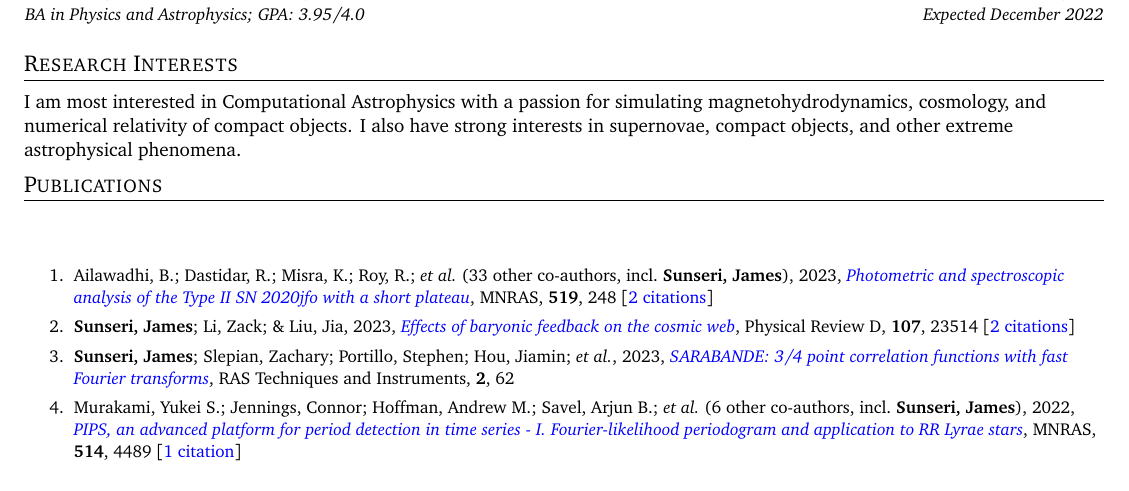
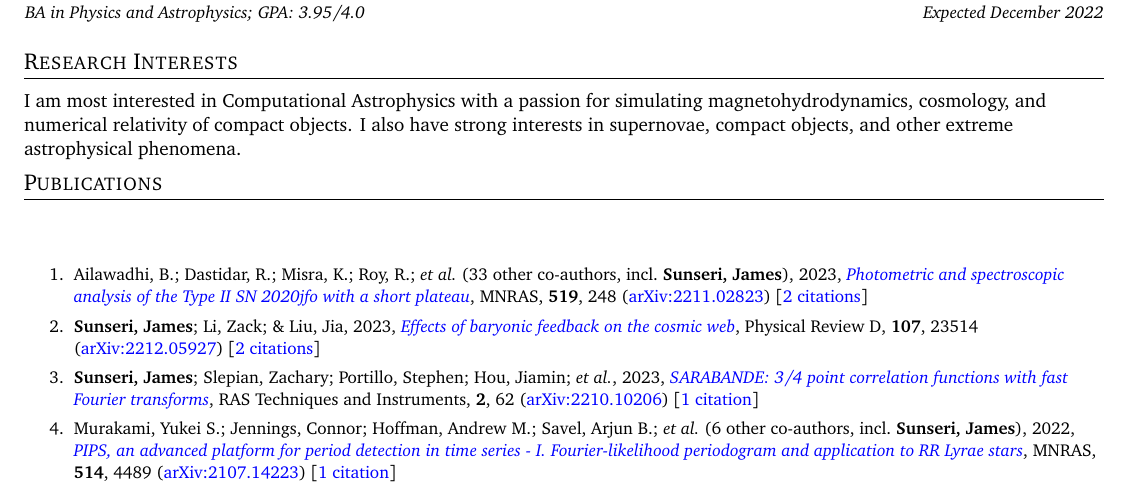
Before and after one commit to James11222/James_CV, a LaTeX CV (resume.tex, which reads supp_tex/pubs_ref.tex): part of page 1 of 3, cut so that both start at the same text. Compiled offline with pdfLaTeX.

Commit message:
Scrape and update publications

```diff
--- a/supp_tex/pubs_ref.tex
+++ b/supp_tex/pubs_ref.tex
@@ -1,8 +1,8 @@
-\item Ailawadhi, B.; Dastidar, R.; Misra, K.; Roy, R.; \etal\ ({33} other co-authors, incl.\ \textbf{Sunseri, James}), 2023, \doi{10.1093/mnras/stac3234}{Photometric and spectroscopic analysis of the Type II SN 2020jfo with a short plateau}, \mnras, \textbf{519}, 248 [\href{https://ui.adsabs.harvard.edu/abs/2023MNRAS.519..248A}{2 citations}]
+\item Ailawadhi, B.; Dastidar, R.; Misra, K.; Roy, R.; \etal\ ({33} other co-authors, incl.\ \textbf{Sunseri, James}), 2023, \doi{10.1093/mnras/stac3234}{Photometric and spectroscopic analysis of the Type II SN 2020jfo with a short plateau}, \mnras, \textbf{519}, 248 (\arxiv{2211.02823}) [\href{https://ui.adsabs.harvard.edu/abs/2023MNRAS.519..248A}{2 citations}]
 
-\item \textbf{Sunseri, James}; Li, Zack; \& Liu, Jia, 2023, \doi{10.1103/PhysRevD.107.023514}{Effects of baryonic feedback on the cosmic web}, Physical Review D, \textbf{107}, 23514 [\href{https://ui.adsabs.harvard.edu/abs/2023PhRvD.107b3514S}{2 citations}]
+\item \textbf{Sunseri, James}; Li, Zack; \& Liu, Jia, 2023, \doi{10.1103/PhysRevD.107.023514}{Effects of baryonic feedback on the cosmic web}, Physical Review D, \textbf{107}, 23514 (\arxiv{2212.05927}) [\href{https://ui.adsabs.harvard.edu/abs/2023PhRvD.107b3514S}{2 citations}]
 
-\item \textbf{Sunseri, James}; Slepian, Zachary; Portillo, Stephen; Hou, Jiamin; \etal, 2023, \doi{10.1093/rasti/rzad003}{SARABANDE: 3/4 point correlation functions with fast Fourier transforms}, RAS Techniques and Instruments, \textbf{2}, 62
+\item \textbf{Sunseri, James}; Slepian, Zachary; Portillo, Stephen; Hou, Jiamin; \etal, 2023, \doi{10.1093/rasti/rzad003}{SARABANDE: 3/4 point correlation functions with fast Fourier transforms}, RAS Techniques and Instruments, \textbf{2}, 62 (\arxiv{2210.10206}) [\href{https://ui.adsabs.harvard.edu/abs/2023RASTI...2...62S}{1 citation}]
 
-\item Murakami, Yukei S.; Jennings, Connor; Hoffman, Andrew M.; Savel, Arjun B.; \etal\ ({6} other co-authors, incl.\ \textbf{Sunseri, James}), 2022, \doi{10.1093/mnras/stac1538}{PIPS, an advanced platform for period detection in time series - I. Fourier-likelihood periodogram and application to RR Lyrae stars}, \mnras, \textbf{514}, 4489 [\href{https://ui.adsabs.harvard.edu/abs/2022MNRAS.514.4489M}{1 citation}]
+\item Murakami, Yukei S.; Jennings, Connor; Hoffman, Andrew M.; Savel, Arjun B.; \etal\ ({6} other co-authors, incl.\ \textbf{Sunseri, James}), 2022, \doi{10.1093/mnras/stac1538}{PIPS, an advanced platform for period detection in time series - I. Fourier-likelihood periodogram and application to RR Lyrae stars}, \mnras, \textbf{514}, 4489 (\arxiv{2107.14223}) [\href{https://ui.adsabs.harvard.edu/abs/2022MNRAS.514.4489M}{1 citation}]
 
```
Also changed, not shown: supp_tex/pubs_summary.tex (+1 -1 lines), supp_tex/pubs_ref.tex (4 more changed lines), 1 other file.
